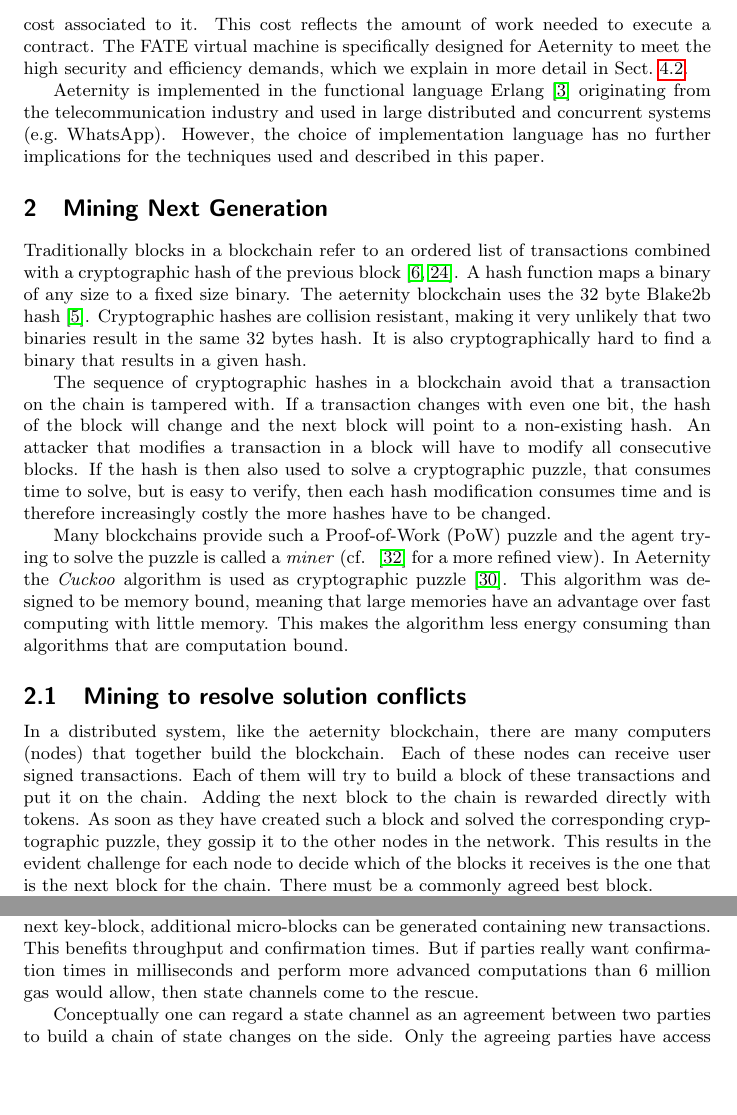
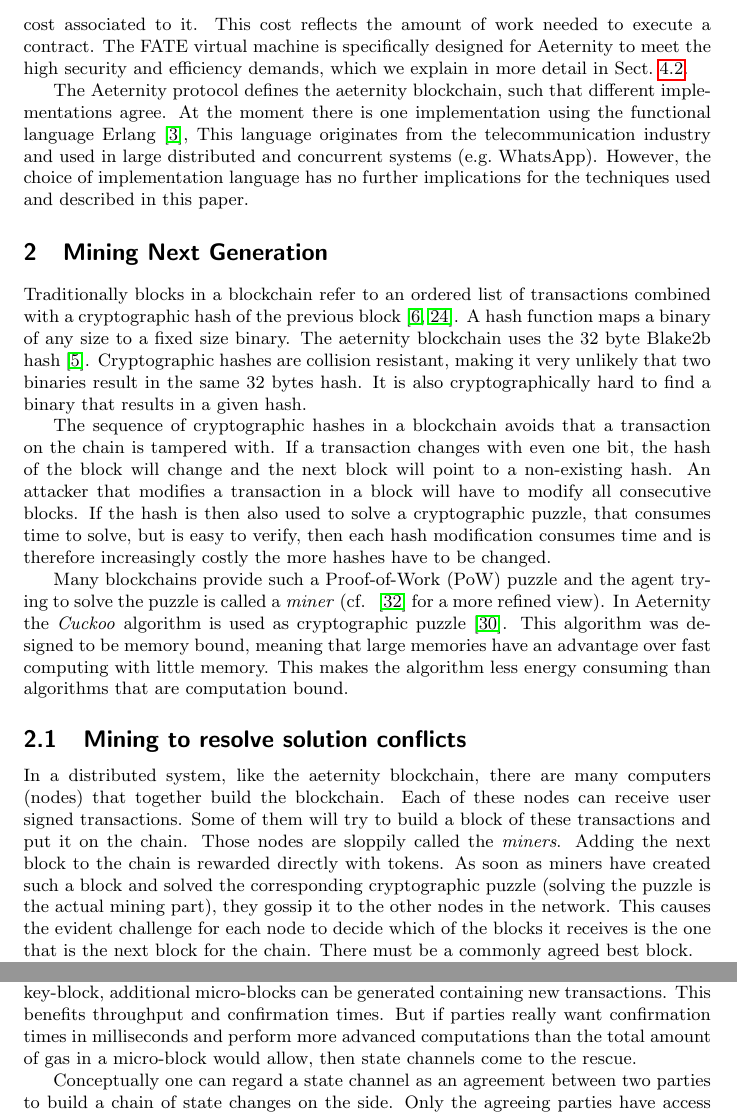
Before and after one commit to aeternity/white-paper, a LaTeX document (paper.tex, which reads intro.tex, mining.tex, scaling.tex): two parts of pages 2 and 6 of 22, joined at a grey line, cut so that both start at the same text, the shorter picture padded with empty space. Compiled offline with pdfLaTeX.

Commit message:
Dimitar's comments

```diff
--- a/intro.tex
+++ b/intro.tex
@@ -54,8 +54,10 @@ the amount of work needed to execute a contract. The FATE virtual machine is spe
 Aeternity to meet the high security and efficiency demands, which we
 explain in more detail in Sect.~\ref{sect:fate}.
 
-Aeternity is implemented in the functional language Erlang
-\cite{Armstrong:2010:ERL:1810891.1810910} originating from the
+The Aeternity protocol defines the aeternity blockchain, such that
+different implementations agree. At the moment there is one
+implementation using the functional language Erlang
+\cite{Armstrong:2010:ERL:1810891.1810910}, This language originates from the
 telecommunication industry and used in large distributed and
 concurrent systems (e.g.\ WhatsApp). However, the choice
 of implementation language has no further
--- a/mining.tex
+++ b/mining.tex
@@ -10,7 +10,7 @@ hashes are collision resistant, making it very unlikely that two binaries
 result in the same 32 bytes hash. It is also cryptographically hard
 to find a binary that results in a given hash.
 
-The sequence of cryptographic hashes in a blockchain avoid
+The sequence of cryptographic hashes in a blockchain avoids
 that a transaction on the chain is tampered with. If a transaction
 changes with even one bit, the hash of the block will change and the
 next block will point to a non-existing hash. An attacker that
@@ -33,12 +33,14 @@ computation bound.
 
 In a distributed system, like the aeternity blockchain, there are many
 computers (nodes) that together build the blockchain. Each of these nodes
-can receive user signed transactions. Each of them will try to build a
-block of these transactions and put it on the chain. Adding the next
-block to the chain is rewarded directly with tokens. As soon as they
+can receive user signed transactions. Some of them will try to build a
+block of these transactions and put it on the chain. Those nodes are
+sloppily called the \textit{miners}. Adding the next
+block to the chain is rewarded directly with tokens. As soon as miners
 have created such a block and solved the corresponding cryptographic
-puzzle, they gossip it to the other nodes in the network. This results
-in the evident challenge for each node to decide  which of the blocks
+puzzle (solving the puzzle is the actual mining part), they gossip it
+to the other nodes in the network.
+This causes the evident challenge for each node to decide  which of the blocks
 it receives is the one that is the next block for the chain. There
 must be a commonly agreed best block.
 
--- a/scaling.tex
+++ b/scaling.tex
@@ -8,7 +8,8 @@ generation; when it takes longer to produce the next key-block,
 additional micro-blocks can be generated containing new transactions.
 This benefits throughput and confirmation times. But if parties really
 want confirmation times in milliseconds and perform more advanced
-computations than 6 million gas would allow, then state channels come to the rescue.
+computations than the total amount of gas in a micro-block would
+allow, then state channels come to the rescue.
 
 Conceptually one can regard a state channel as an agreement between
 two parties to build a chain of state changes on the side. Only the
```
Also changed, not shown: intro.tex (2 more changed lines), mining.tex (8 more changed lines).
